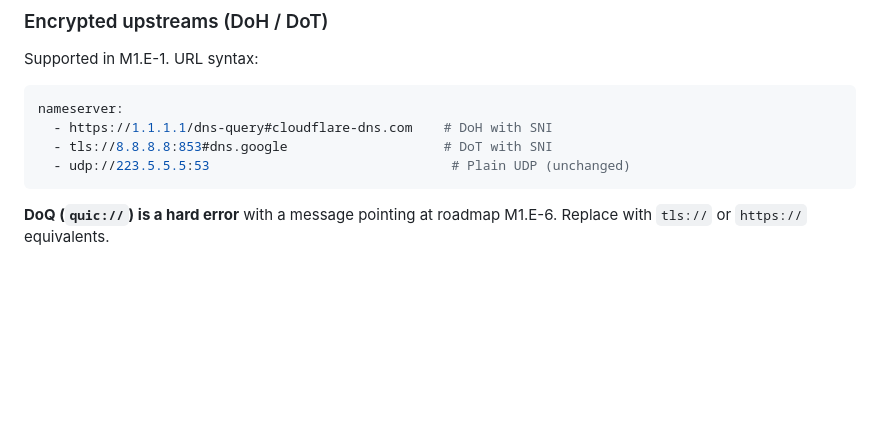
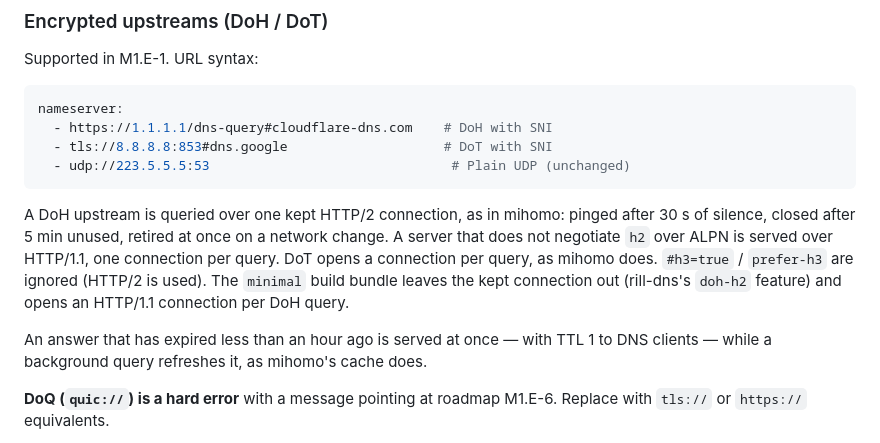
Before and after one commit to best-shuke/rill, a Markdown page: docs/migration-from-go-mihomo.md, the part around the change. Drawn GitHub-style; blank space fills up the shorter version.

````diff
--- a/docs/migration-from-go-mihomo.md
+++ b/docs/migration-from-go-mihomo.md
@@ -475,6 +475,18 @@ nameserver:
   - udp://223.5.5.5:53                               # Plain UDP (unchanged)
 ```
 
+A DoH upstream is queried over one kept HTTP/2 connection, as in mihomo:
+pinged after 30 s of silence, closed after 5 min unused, retired at once on
+a network change. A server that does not negotiate `h2` over ALPN is served
+over HTTP/1.1, one connection per query. DoT opens a connection per query,
+as mihomo does. `#h3=true` / `prefer-h3` are ignored (HTTP/2 is used).
+The `minimal` build bundle leaves the kept connection out (rill-dns's
+`doh-h2` feature) and opens an HTTP/1.1 connection per DoH query.
+
+An answer that has expired less than an hour ago is served at once — with
+TTL 1 to DNS clients — while a background query refreshes it, as mihomo's
+cache does.
+
 **DoQ (`quic://`) is a hard error** with a message pointing at roadmap M1.E-6.
 Replace with `tls://` or `https://` equivalents.
 
````
Also changed, not shown: docs/benchmarks/daily-experience-2026-10.md (added, +130 -0 lines), docs/benchmarks/index.md (+1 -0 lines).
